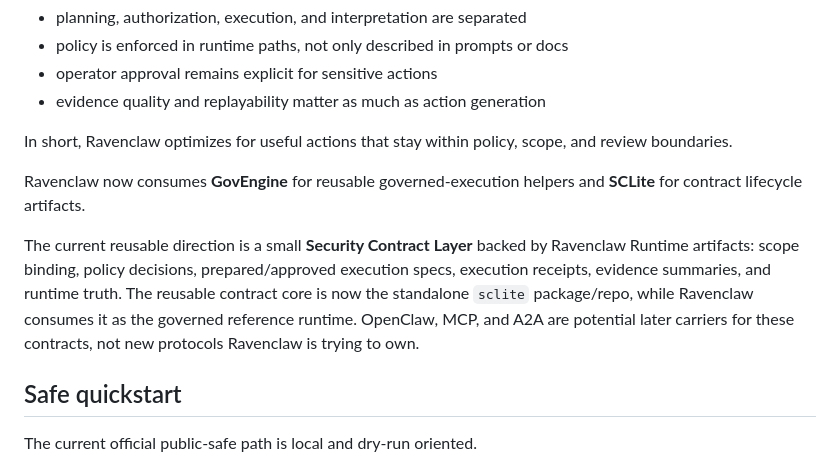
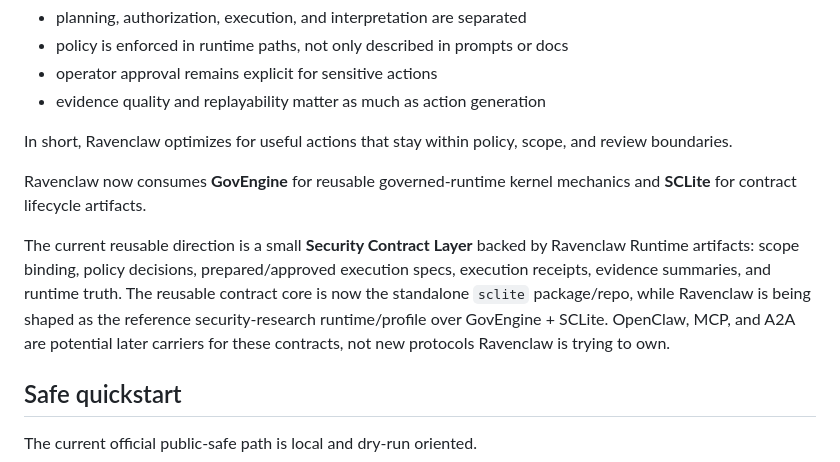
Before and after one commit to rozmiarD/ravenclaw, a Markdown page: README.md, the part around the change. GitHub-like rendering.

Commit message:
docs: map Ravenclaw security profile roadmap

```diff
--- a/README.md
+++ b/README.md
@@ -40,9 +40,9 @@ Its core design claim is narrower:
 
 In short, Ravenclaw optimizes for useful actions that stay within policy, scope, and review boundaries.
 
-Ravenclaw now consumes **GovEngine** for reusable governed-execution helpers and **SCLite** for contract lifecycle artifacts.
+Ravenclaw now consumes **GovEngine** for reusable governed-runtime kernel mechanics and **SCLite** for contract lifecycle artifacts.
 
-The current reusable direction is a small **Security Contract Layer** backed by Ravenclaw Runtime artifacts: scope binding, policy decisions, prepared/approved execution specs, execution receipts, evidence summaries, and runtime truth. The reusable contract core is now the standalone `sclite` package/repo, while Ravenclaw consumes it as the governed reference runtime. OpenClaw, MCP, and A2A are potential later carriers for these contracts, not new protocols Ravenclaw is trying to own.
+The current reusable direction is a small **Security Contract Layer** backed by Ravenclaw Runtime artifacts: scope binding, policy decisions, prepared/approved execution specs, execution receipts, evidence summaries, and runtime truth. The reusable contract core is now the standalone `sclite` package/repo, while Ravenclaw is being shaped as the reference security-research runtime/profile over GovEngine + SCLite. OpenClaw, MCP, and A2A are potential later carriers for these contracts, not new protocols Ravenclaw is trying to own.
 
 ## Safe quickstart
 
```
Also changed, not shown: PUBLIC_STATUS.md (+1 -1 lines), VERSION_ROADMAP.md (+270 -141 lines).
